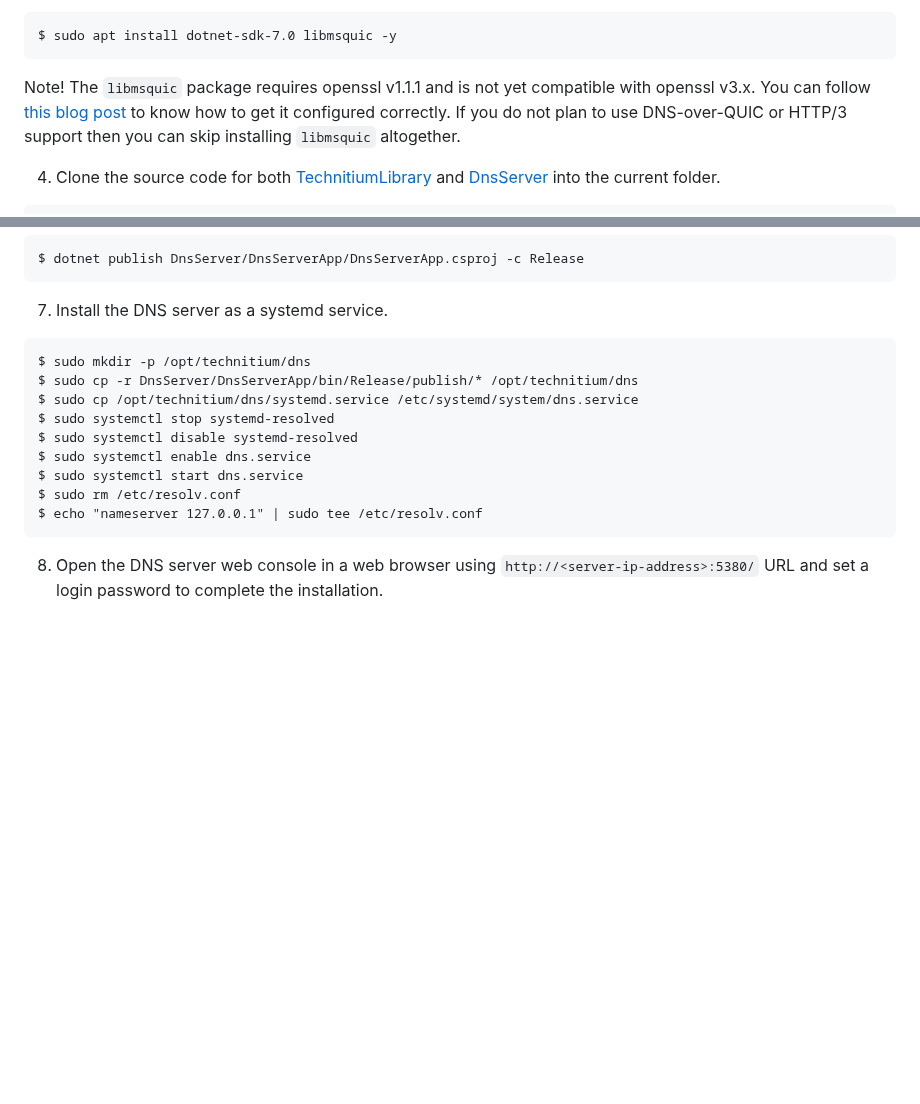
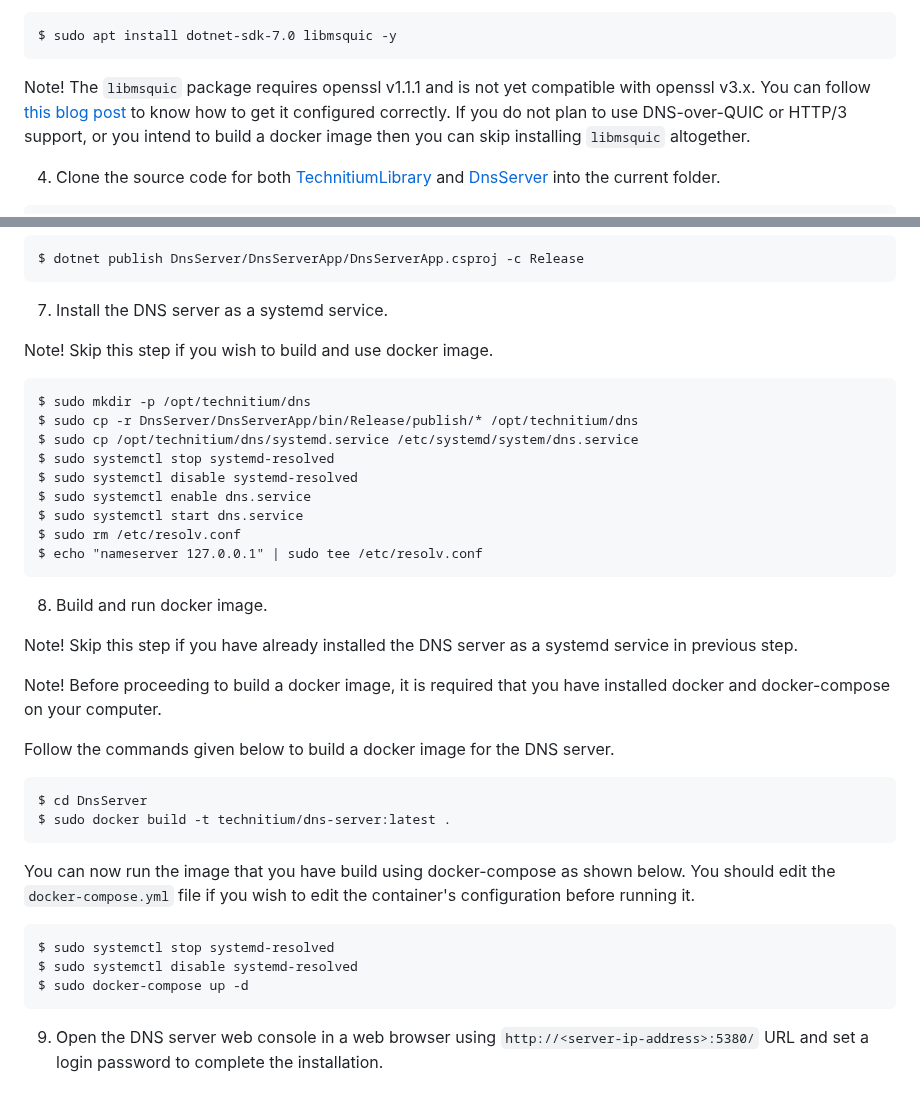
Before and after one commit to TechnitiumSoftware/DnsServer, a Markdown page: build.md, 2 parts joined by grey strips. Rendered like a GitHub page; blank space fills up the shorter version.

Commit message:
build.md: updated to add docker instructions.

````diff
--- a/build.md
+++ b/build.md
@@ -41,7 +41,7 @@ $ sudo apt update
 $ sudo apt install dotnet-sdk-7.0 libmsquic -y
 ```
 
-Note! The `libmsquic` package requires openssl v1.1.1 and is not yet compatible with openssl v3.x. You can follow [this blog post](https://blog.technitium.com/2023/02/configuring-dns-over-quic-and-https3.html) to know how to get it configured correctly. If you do not plan to use DNS-over-QUIC or HTTP/3 support then you can skip installing `libmsquic` altogether.
+Note! The `libmsquic` package requires openssl v1.1.1 and is not yet compatible with openssl v3.x. You can follow [this blog post](https://blog.technitium.com/2023/02/configuring-dns-over-quic-and-https3.html) to know how to get it configured correctly. If you do not plan to use DNS-over-QUIC or HTTP/3 support, or you intend to build a docker image then you can skip installing `libmsquic` altogether.
 
 4. Clone the source code for both [TechnitiumLibrary](https://github.com/TechnitiumSoftware/TechnitiumLibrary) and [DnsServer](https://github.com/TechnitiumSoftware/DnsServer) into the current folder.
 ```
@@ -61,6 +61,9 @@ $ dotnet publish DnsServer/DnsServerApp/DnsServerApp.csproj -c Release
 ```
 
 7. Install the DNS server as a systemd service.
+
+Note! Skip this step if you wish to build and use docker image.
+
 ```
 $ sudo mkdir -p /opt/technitium/dns
 $ sudo cp -r DnsServer/DnsServerApp/bin/Release/publish/* /opt/technitium/dns
@@ -73,4 +76,25 @@ $ sudo rm /etc/resolv.conf
 $ echo "nameserver 127.0.0.1" | sudo tee /etc/resolv.conf
 ```
 
-8. Open the DNS server web console in a web browser using `http://<server-ip-address>:5380/` URL and set a login password to complete the installation.
+8. Build and run docker image.
+
+Note! Skip this step if you have already installed the DNS server as a systemd service in previous step.
+
+Note! Before proceeding to build a docker image, it is required that you have installed docker and docker-compose on your computer.
+
+Follow the commands given below to build a docker image for the DNS server.
+
+```
+$ cd DnsServer
+$ sudo docker build -t technitium/dns-server:latest .
+```
+
+You can now run the image that you have build using docker-compose as shown below. You should edit the `docker-compose.yml` file if you wish to edit the container's configuration before running it.
+
+```
+$ sudo systemctl stop systemd-resolved
+$ sudo systemctl disable systemd-resolved
+$ sudo docker-compose up -d
+```
+
+9. Open the DNS server web console in a web browser using `http://<server-ip-address>:5380/` URL and set a login password to complete the installation.
````
